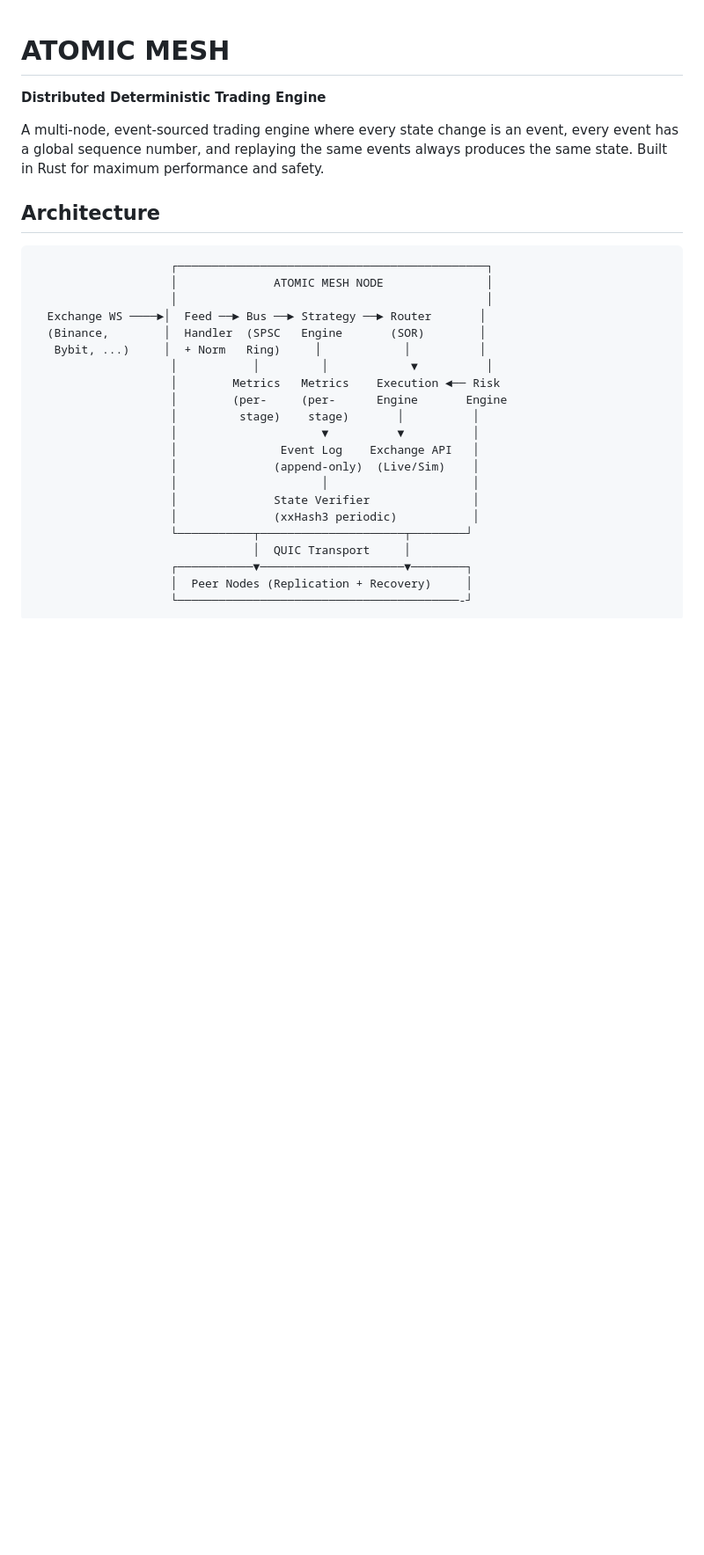
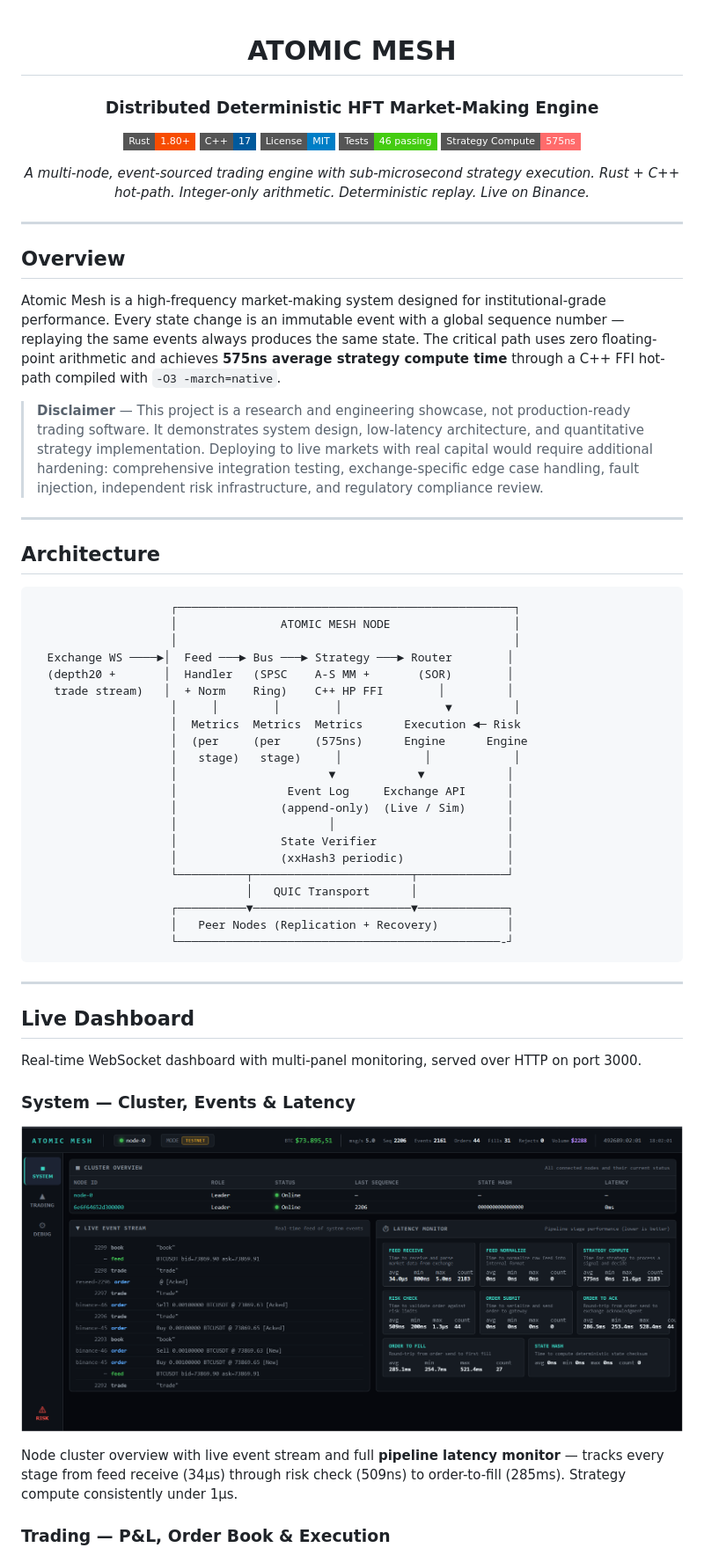
Before and after one commit to Faraone-Dev/atomic-mesh, a Markdown page: README.md, the part around one of its changes. Shown at 88% size. GitHub-like rendering; pictures changed too: dashboard-system.png (added); badges without logos; blank space fills up the shorter version.

````diff
--- a/README.md
+++ b/README.md
@@ -1,31 +3,65 @@
 # ATOMIC MESH
 
-**Distributed Deterministic Trading Engine**
+### Distributed Deterministic HFT Market-Making Engine
 
-A multi-node, event-sourced trading engine where every state change is an event, every event has a global sequence number, and replaying the same events always produces the same state. Built in Rust for maximum performance and safety.
+[![Rust](https://img.shields.io/badge/Rust-1.80+-f74c00?style=flat-square&logo=rust)](https://www.rust-lang.org)
+[![C++17](https://img.shields.io/badge/C++-17-00599C?style=flat-square&logo=cplusplus)](https://isocpp.org)
+[![License](https://img.shields.io/badge/License-MIT-blue?style=flat-square)](LICENSE)
+[![Tests](https://img.shields.io/badge/Tests-46_passing-brightgreen?style=flat-square)]()
+[![Latency](https://img.shields.io/badge/Strategy_Compute-575ns-ff6b6b?style=flat-square)]()
+
+*A multi-node, event-sourced trading engine with sub-microsecond strategy execution.*
+*Rust + C++ hot-path. Integer-only arithmetic. Deterministic replay. Live on Binance.*
+
+</div>
+
+---
+
+## Overview
+
+Atomic Mesh is a high-frequency market-making system designed for institutional-grade performance. Every state change is an immutable event with a global sequence number — replaying the same events always produces the same state. The critical path uses zero floating-point arithmetic and achieves **575ns average strategy compute time** through a C++ FFI hot-path compiled with `-O3 -march=native`.
+
+> **Disclaimer** — This project is a research and engineering showcase, not production-ready trading software. It demonstrates system design, low-latency architecture, and quantitative strategy implementation. Deploying to live markets with real capital would require additional hardening: comprehensive integration testing, exchange-specific edge case handling, fault injection, independent risk infrastructure, and regulatory compliance review.
+
+---
 
 ## Architecture
 
 ```
-                    ┌─────────────────────────────────────────────┐
-                    │              ATOMIC MESH NODE               │
-                    │                                             │
-  Exchange WS ────►│  Feed ──► Bus ──► Strategy ──► Router       │
-  (Binance,        │  Handler  (SPSC   Engine       (SOR)        │
-   Bybit, ...)     │  + Norm   Ring)     │            │          │
-                    │           │         │            ▼          │
-                    │        Metrics   Metrics    Execution ◄── Risk
-                    │        (per-     (per-      Engine       Engine
-                    │         stage)    stage)       │          │
-                    │                     ▼          ▼          │
-                    │               Event Log    Exchange API   │
-                    │              (append-only)  (Live/Sim)    │
-                    │                     │                     │
-                    │              State Verifier               │
-                    │              (xxHash3 periodic)           │
-                    └───────────┬─────────────────────┬────────┘
-                                │  QUIC Transport     │
-                    ┌───────────▼─────────────────────▼────────┐
-                    │  Peer Nodes (Replication + Recovery)     │
-                    └─────────────────────────────────────────-┘
+                    ┌─────────────────────────────────────────────────┐
+                    │               ATOMIC MESH NODE                  │
+                    │                                                 │
+  Exchange WS ────►│  Feed ───► Bus ───► Strategy ───► Router        │
+  (depth20 +       │  Handler   (SPSC    A-S MM +       (SOR)        │
+   trade stream)   │  + Norm    Ring)    C++ HP FFI        │         │
+                    │     │        │        │               ▼         │
+                    │  Metrics  Metrics  Metrics      Execution ◄─ Risk
+                    │  (per     (per     (575ns)      Engine      Engine
+                    │   stage)   stage)     │            │            │
+                    │                      ▼            ▼            │
+                    │                Event Log     Exchange API      │
+                    │               (append-only)  (Live / Sim)      │
+                    │                      │                         │
+                    │               State Verifier                   │
+                    │               (xxHash3 periodic)               │
+                    └──────────┬───────────────────────┬─────────────┘
+                               │   QUIC Transport      │
+                    ┌──────────▼───────────────────────▼─────────────┐
+                    │   Peer Nodes (Replication + Recovery)          │
+                    └───────────────────────────────────────────────-┘
 ```
+
+---
+
+## Live Dashboard
+
+Real-time WebSocket dashboard with multi-panel monitoring, served over HTTP on port 3000.
+
+### System — Cluster, Events & Latency
+
+![System Dashboard](dashboard-system.png)
+
+Node cluster overview with live event stream and full **pipeline latency monitor** — tracks every stage from feed receive (34μs) through risk check (509ns) to order-to-fill (285ms). Strategy compute consistently under 1μs.
+
+### Trading — P&L, Order Book & Execution
+
````
Also changed, not shown: other parts of README.md (+172 -120 lines), dashboard-debug.png (added), dashboard-trading.png (added), 1 other file.
